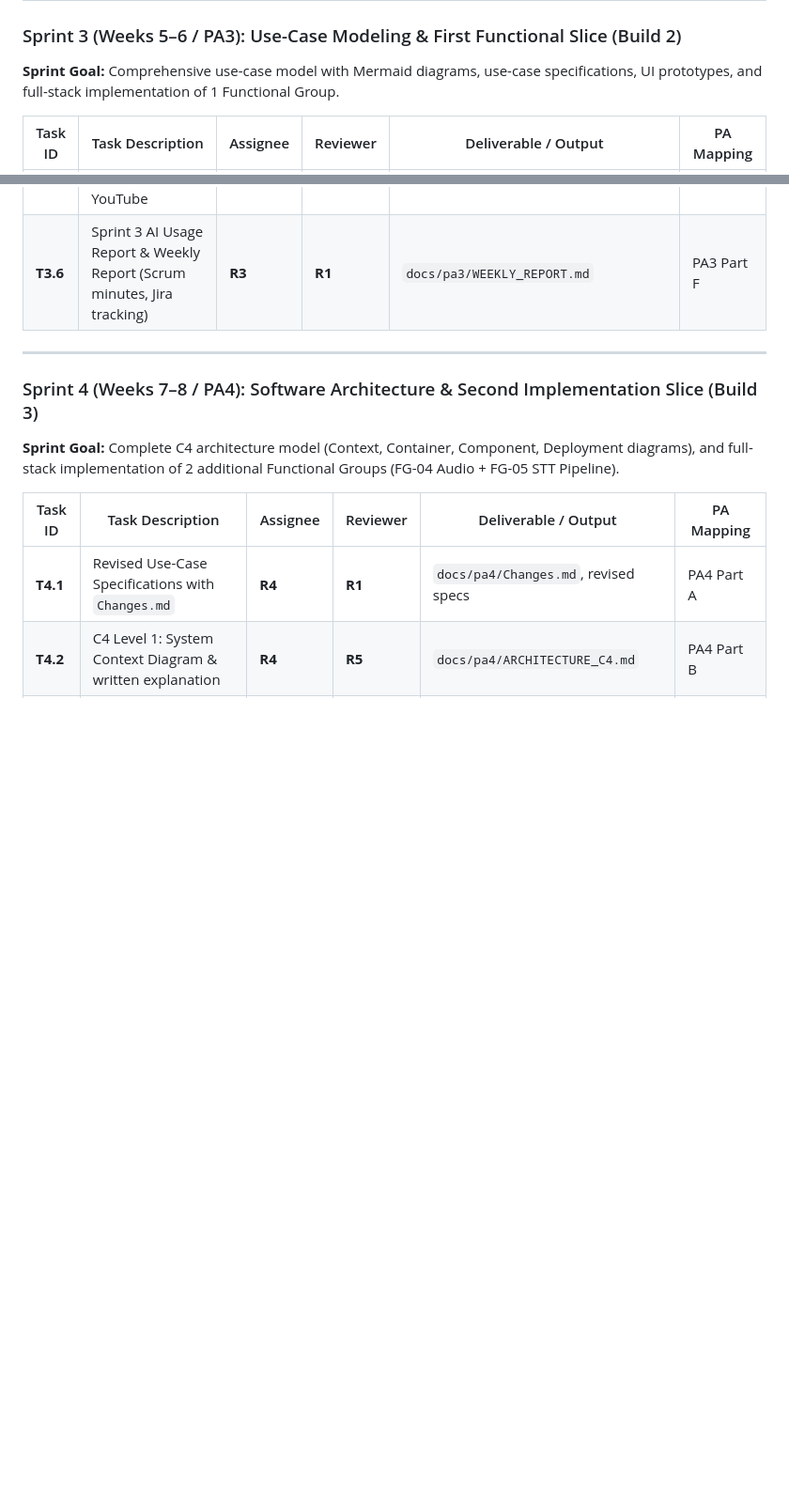
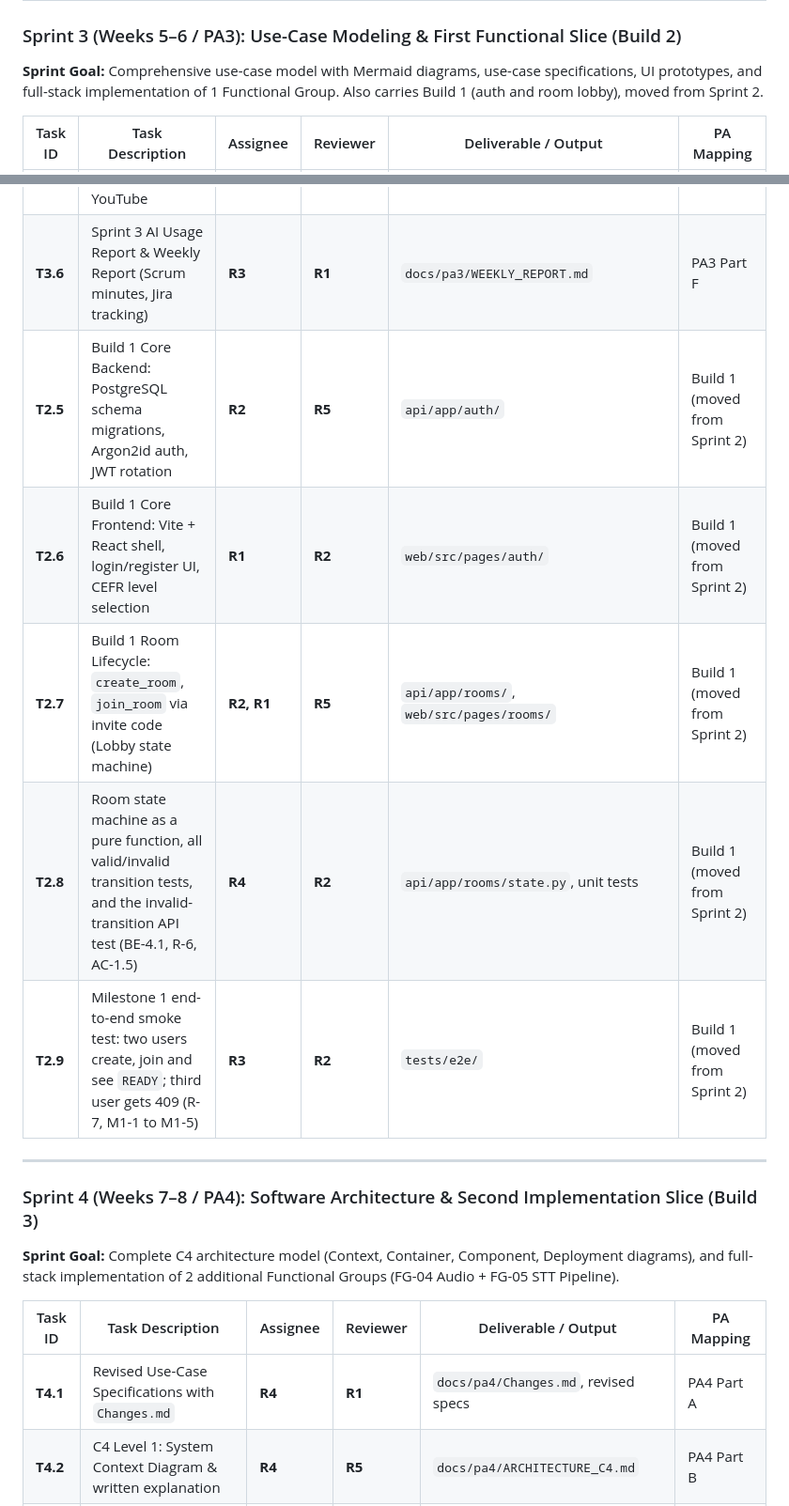
Before and after one commit to nguyendinhthienloc/DebateSpeak, a Markdown page: docs/management/SPRINT_TASKS.md, 2 parts joined by grey strips. Shown at 94% size. GitHub-like rendering; blank space fills up the shorter version.

```diff
--- a/docs/management/SPRINT_TASKS.md
+++ b/docs/management/SPRINT_TASKS.md
@@ -67,7 +63,7 @@ Who does what, branch rules, branch table and Jira mapping: [pa2/TODO.md](../pa2
 ---
 
 ### Sprint 3 (Weeks 5–6 / PA3): Use-Case Modeling & First Functional Slice (Build 2)
-**Sprint Goal:** Comprehensive use-case model with Mermaid diagrams, use-case specifications, UI prototypes, and full-stack implementation of 1 Functional Group.
+**Sprint Goal:** Comprehensive use-case model with Mermaid diagrams, use-case specifications, UI prototypes, and full-stack implementation of 1 Functional Group. Also carries Build 1 (auth and room lobby), moved from Sprint 2.
 
 | Task ID | Task Description | Assignee | Reviewer | Deliverable / Output | PA Mapping |
 |---|---|---|---|---|---|
@@ -77,6 +73,11 @@ Who does what, branch rules, branch table and Jira mapping: [pa2/TODO.md](../pa2
 | **T3.4** | **Implement 1 Functional Group (FG-03: Room & Live Session Management)** end-to-end using Spec Kit | **R2, R1** | **R5** | Full-stack working code | PA3 Part E (Build 2) |
 | **T3.5** | Record narrated video demo of FG-03 and upload to YouTube | **R1** | **All** | YouTube Video Link | PA3 Part E |
 | **T3.6** | Sprint 3 AI Usage Report & Weekly Report (Scrum minutes, Jira tracking) | **R3** | **R1** | `docs/pa3/WEEKLY_REPORT.md` | PA3 Part F |
+| **T2.5** | Build 1 Core Backend: PostgreSQL schema migrations, Argon2id auth, JWT rotation | **R2** | **R5** | `api/app/auth/` | Build 1 (moved from Sprint 2) |
+| **T2.6** | Build 1 Core Frontend: Vite + React shell, login/register UI, CEFR level selection | **R1** | **R2** | `web/src/pages/auth/` | Build 1 (moved from Sprint 2) |
+| **T2.7** | Build 1 Room Lifecycle: `create_room`, `join_room` via invite code (Lobby state machine) | **R2, R1** | **R5** | `api/app/rooms/`, `web/src/pages/rooms/` | Build 1 (moved from Sprint 2) |
+| **T2.8** | Room state machine as a pure function, all valid/invalid transition tests, and the invalid-transition API test (BE-4.1, R-6, AC-1.5) | **R4** | **R2** | `api/app/rooms/state.py`, unit tests | Build 1 (moved from Sprint 2) |
+| **T2.9** | Milestone 1 end-to-end smoke test: two users create, join and see `READY`; third user gets 409 (R-7, M1-1 to M1-5) | **R3** | **R2** | `tests/e2e/` | Build 1 (moved from Sprint 2) |
 
 ---
 
```
Also changed, not shown: other parts of docs/management/SPRINT_TASKS.md (+4 -8 lines), docs/ROADMAP.md (+6 -5 lines).
